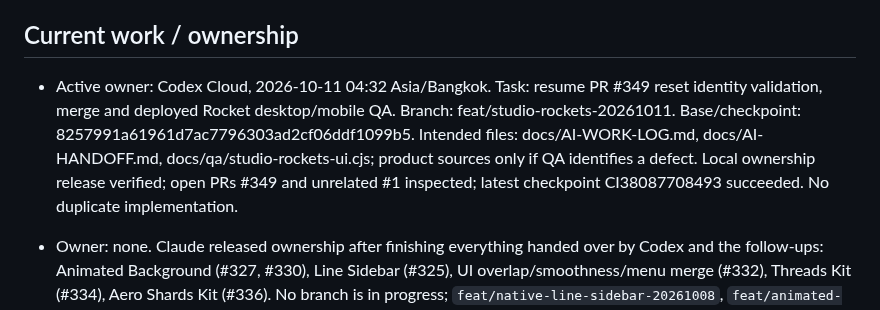
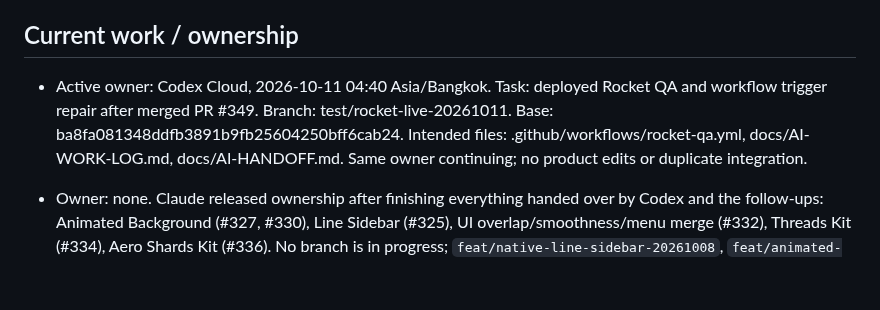
Before and after one commit to icelolan-ai/planet2, a Markdown page: docs/AI-WORK-LOG.md, the part around the change. Rendered like a GitHub page; blank space fills up the shorter version.

Commit message:
docs: claim deployed Rocket QA trigger follow-up

```diff
--- a/docs/AI-WORK-LOG.md
+++ b/docs/AI-WORK-LOG.md
@@ -4,7 +4,7 @@ Use with `AGENTS.md` and `AI-HANDOFF.md`. Entries are append-only; correct mista
 
 ## Current work / ownership
 
-- Active owner: Codex Cloud, 2026-10-11 04:32 Asia/Bangkok. Task: resume PR #349 reset identity validation, merge and deployed Rocket desktop/mobile QA. Branch: feat/studio-rockets-20261011. Base/checkpoint: 8257991a61961d7ac7796303ad2cf06ddf1099b5. Intended files: docs/AI-WORK-LOG.md, docs/AI-HANDOFF.md, docs/qa/studio-rockets-ui.cjs; product sources only if QA identifies a defect. Local ownership release verified; open PRs #349 and unrelated #1 inspected; latest checkpoint CI38087708493 succeeded. No duplicate implementation.
+- Active owner: Codex Cloud, 2026-10-11 04:40 Asia/Bangkok. Task: deployed Rocket QA and workflow trigger repair after merged PR #349. Branch: test/rocket-live-20261011. Base: ba8fa081348ddfb3891b9fb25604250bff6cab24. Intended files: .github/workflows/rocket-qa.yml, docs/AI-WORK-LOG.md, docs/AI-HANDOFF.md. Same owner continuing; no product edits or duplicate integration.
 
 - Owner: none. Claude released ownership after finishing everything handed over by Codex and the follow-ups: Animated Background (#327, #330), Line Sidebar (#325), UI overlap/smoothness/menu merge (#332), Threads Kit (#334), Aero Shards Kit (#336). No branch is in progress; `feat/native-line-sidebar-20261008`, `feat/animated-background-20261008` and the other feature branches are merged and can be ignored.
 - Open caveats (see entries below): Liquid Ether is not frame-for-frame identical to the demo, the user's exact UI-overlap screenshot scenario was not reproduced, no real-device/Safari testing, Aero Shards has no pixel comparison with the WebGPU original.
```
